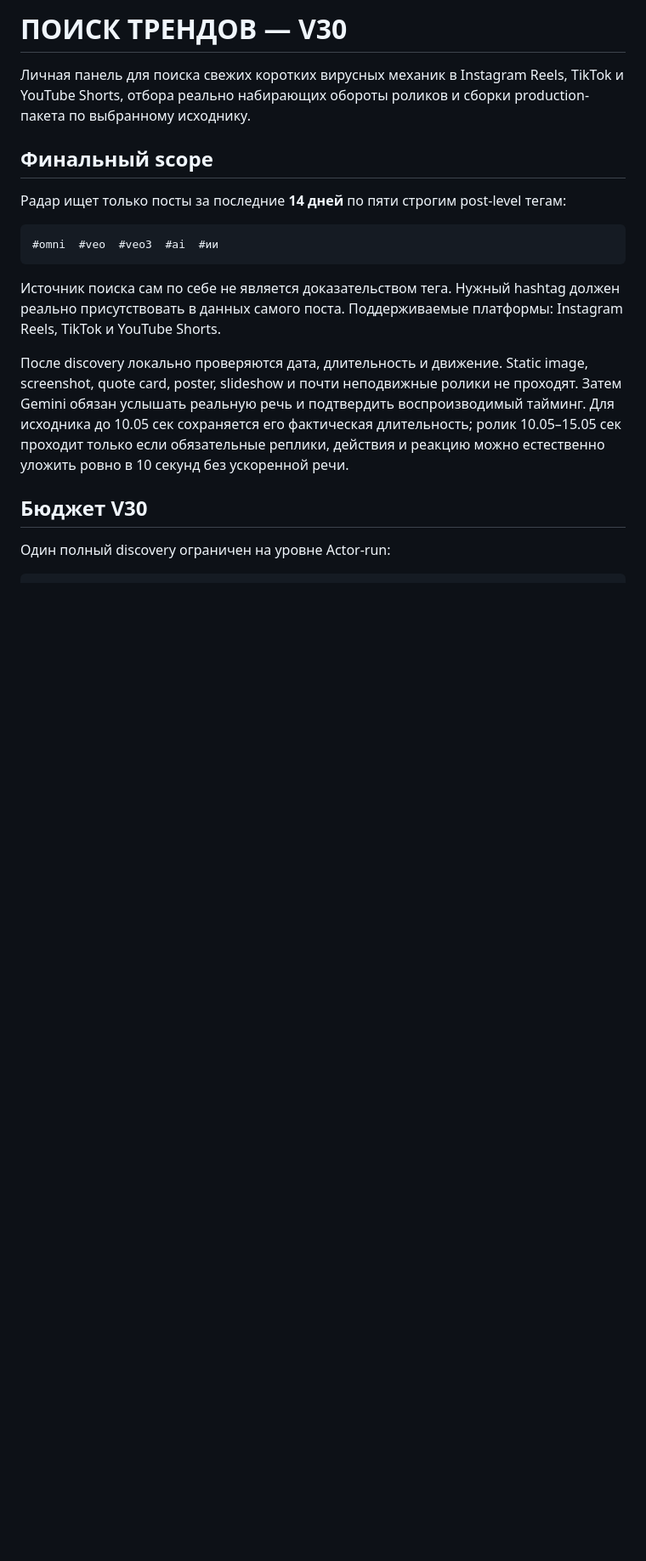
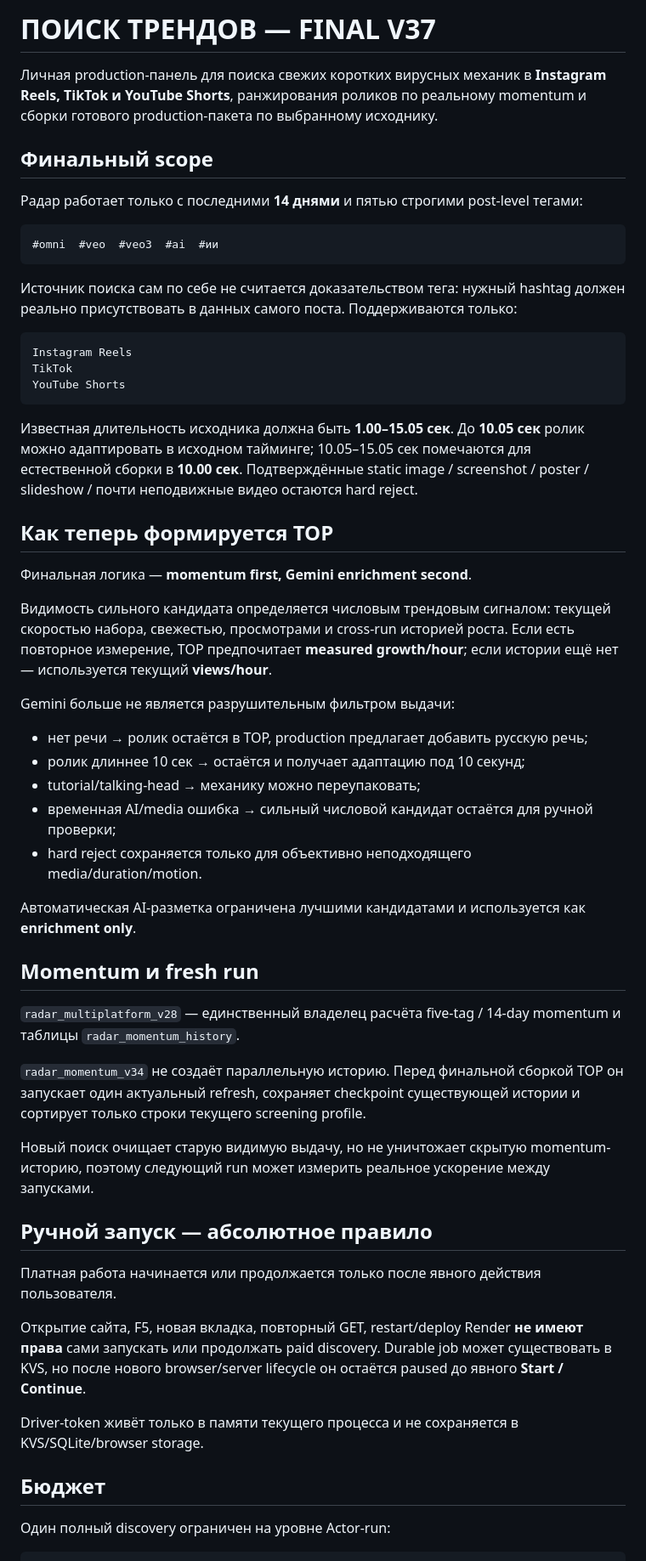
Before and after one commit to ferixdi-png/slop, a Markdown page: README.md, the part around one of its changes. Shown at 85% size. Rendered like a GitHub page; blank space fills up the shorter version.

````diff
--- a/README.md
+++ b/README.md
@@ -1,20 +1,58 @@
-# ПОИСК ТРЕНДОВ — V30
+# ПОИСК ТРЕНДОВ — FINAL V37
 
-Личная панель для поиска свежих коротких вирусных механик в Instagram Reels, TikTok и YouTube Shorts, отбора реально набирающих обороты роликов и сборки production-пакета по выбранному исходнику.
+Личная production-панель для поиска свежих коротких вирусных механик в **Instagram Reels, TikTok и YouTube Shorts**, ранжирования роликов по реальному momentum и сборки готового production-пакета по выбранному исходнику.
 
 ## Финальный scope
 
-Радар ищет только посты за последние **14 дней** по пяти строгим post-level тегам:
+Радар работает только с последними **14 днями** и пятью строгими post-level тегами:
 
 ```text
 #omni  #veo  #veo3  #ai  #ии
 ```
 
-Источник поиска сам по себе не является доказательством тега. Нужный hashtag должен реально присутствовать в данных самого поста. Поддерживаемые платформы: Instagram Reels, TikTok и YouTube Shorts.
+Источник поиска сам по себе не считается доказательством тега: нужный hashtag должен реально присутствовать в данных самого поста. Поддерживаются только:
 
-После discovery локально проверяются дата, длительность и движение. Static image, screenshot, quote card, poster, slideshow и почти неподвижные ролики не проходят. Затем Gemini обязан услышать реальную речь и подтвердить воспроизводимый тайминг. Для исходника до 10.05 сек сохраняется его фактическая длительность; ролик 10.05–15.05 сек проходит только если обязательные реплики, действия и реакцию можно естественно уложить ровно в 10 секунд без ускоренной речи.
+```text
+Instagram Reels
+TikTok
+YouTube Shorts
+```
 
-## Бюджет V30
+Известная длительность исходника должна быть **1.00–15.05 сек**. До **10.05 сек** ролик можно адаптировать в исходном тайминге; 10.05–15.05 сек помечаются для естественной сборки в **10.00 сек**. Подтверждённые static image / screenshot / poster / slideshow / почти неподвижные видео остаются hard reject.
+
+## Как теперь формируется TOP
+
+Финальная логика — **momentum first, Gemini enrichment second**.
+
+Видимость сильного кандидата определяется числовым трендовым сигналом: текущей скоростью набора, свежестью, просмотрами и cross-run историей роста. Если есть повторное измерение, TOP предпочитает **measured growth/hour**; если истории ещё нет — используется текущий **views/hour**.
+
+Gemini больше не является разрушительным фильтром выдачи:
+
+- нет речи → ролик остаётся в TOP, production предлагает добавить русскую речь;
+- ролик длиннее 10 сек → остаётся и получает адаптацию под 10 секунд;
+- tutorial/talking-head → механику можно переупаковать;
+- временная AI/media ошибка → сильный числовой кандидат остаётся для ручной проверки;
+- hard reject сохраняется только для объективно неподходящего media/duration/motion.
+
+Автоматическая AI-разметка ограничена лучшими кандидатами и используется как **enrichment only**.
+
+## Momentum и fresh run
+
+`radar_multiplatform_v28` — единственный владелец расчёта five-tag / 14-day momentum и таблицы `radar_momentum_history`.
+
+`radar_momentum_v34` не создаёт параллельную историю. Перед финальной сборкой TOP он запускает один актуальный refresh, сохраняет checkpoint существующей истории и сортирует только строки текущего screening profile.
+
+Новый поиск очищает старую видимую выдачу, но не уничтожает скрытую momentum-историю, поэтому следующий run может измерить реальное ускорение между запусками.
+
+## Ручной запуск — абсолютное правило
+
+Платная работа начинается или продолжается только после явного действия пользователя.
+
+Открытие сайта, F5, новая вкладка, повторный GET, restart/deploy Render **не имеют права** сами запускать или продолжать paid discovery. Durable job может существовать в KVS, но после нового browser/server lifecycle он остаётся paused до явного **Start / Continue**.
+
+Driver-token живёт только в памяти текущего процесса и не сохраняется в KVS/SQLite/browser storage.
+
+## Бюджет
 
 Один полный discovery ограничен на уровне Actor-run:
 
````
Also changed, not shown: other parts of README.md (+89 -31 lines).
